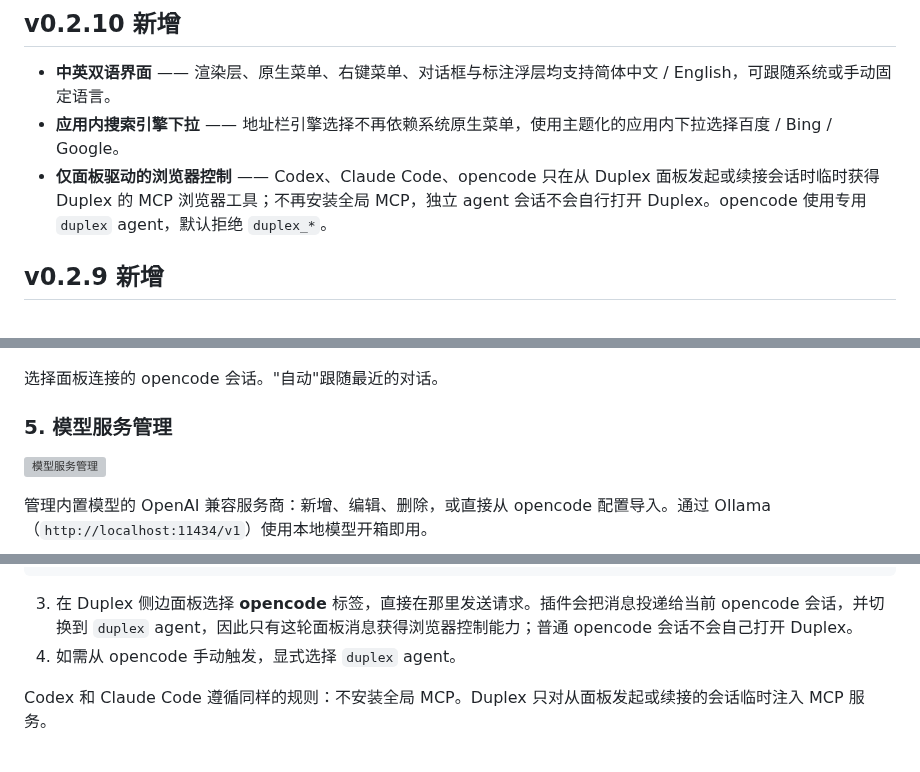
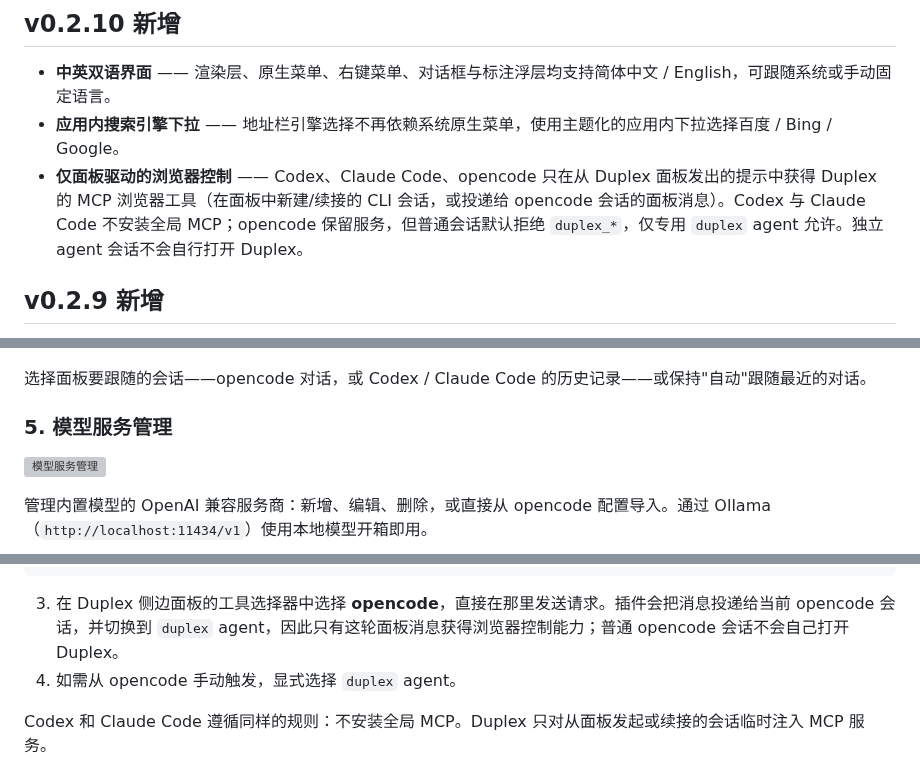
Before and after one commit to Eric-huang799/duplex, a Markdown page: README.zh-CN.md, 3 parts joined by grey strips. Rendered like a GitHub page; grey boxes are pictures that could not be loaded.

````diff
--- a/README.zh-CN.md
+++ b/README.zh-CN.md
@@ -48,7 +48,7 @@
 
 - **中英双语界面** —— 渲染层、原生菜单、右键菜单、对话框与标注浮层均支持简体中文 / English，可跟随系统或手动固定语言。
 - **应用内搜索引擎下拉** —— 地址栏引擎选择不再依赖系统原生菜单，使用主题化的应用内下拉选择百度 / Bing / Google。
-- **仅面板驱动的浏览器控制** —— Codex、Claude Code、opencode 只在从 Duplex 面板发起或续接会话时临时获得 Duplex 的 MCP 浏览器工具；不再安装全局 MCP，独立 agent 会话不会自行打开 Duplex。opencode 使用专用 `duplex` agent，默认拒绝 `duplex_*`。
+- **仅面板驱动的浏览器控制** —— Codex、Claude Code、opencode 只在从 Duplex 面板发出的提示中获得 Duplex 的 MCP 浏览器工具（在面板中新建/续接的 CLI 会话，或投递给 opencode 会话的面板消息）。Codex 与 Claude Code 不安装全局 MCP；opencode 保留服务，但普通会话默认拒绝 `duplex_*`，仅专用 `duplex` agent 允许。独立 agent 会话不会自行打开 Duplex。
 
 ## v0.2.9 新增
 
@@ -112,7 +112,7 @@
 
 ![会话选择](docs/screenshots/session-picker.png)
 
-选择面板连接的 opencode 会话。"自动"跟随最近的对话。
+选择面板要跟随的会话——opencode 对话，或 Codex / Claude Code 的历史记录——或保持"自动"跟随最近的对话。
 
 ### 5. 模型服务管理
 
@@ -198,7 +198,7 @@ npm start      # 预览生产构建
 }
 ```
 
-3. 在 Duplex 侧边面板选择 **opencode** 标签，直接在那里发送请求。插件会把消息投递给当前 opencode 会话，并切换到 `duplex` agent，因此只有这轮面板消息获得浏览器控制能力；普通 opencode 会话不会自己打开 Duplex。
+3. 在 Duplex 侧边面板的工具选择器中选择 **opencode**，直接在那里发送请求。插件会把消息投递给当前 opencode 会话，并切换到 `duplex` agent，因此只有这轮面板消息获得浏览器控制能力；普通 opencode 会话不会自己打开 Duplex。
 4. 如需从 opencode 手动触发，显式选择 `duplex` agent。
 
 Codex 和 Claude Code 遵循同样的规则：不安装全局 MCP。Duplex 只对从面板发起或续接的会话临时注入 MCP 服务。
````
Also changed, not shown: other parts of README.zh-CN.md (+20 -18 lines), README.md (+23 -23 lines), docs/screenshots/demo-video-cover.jpg, 1 other file.
